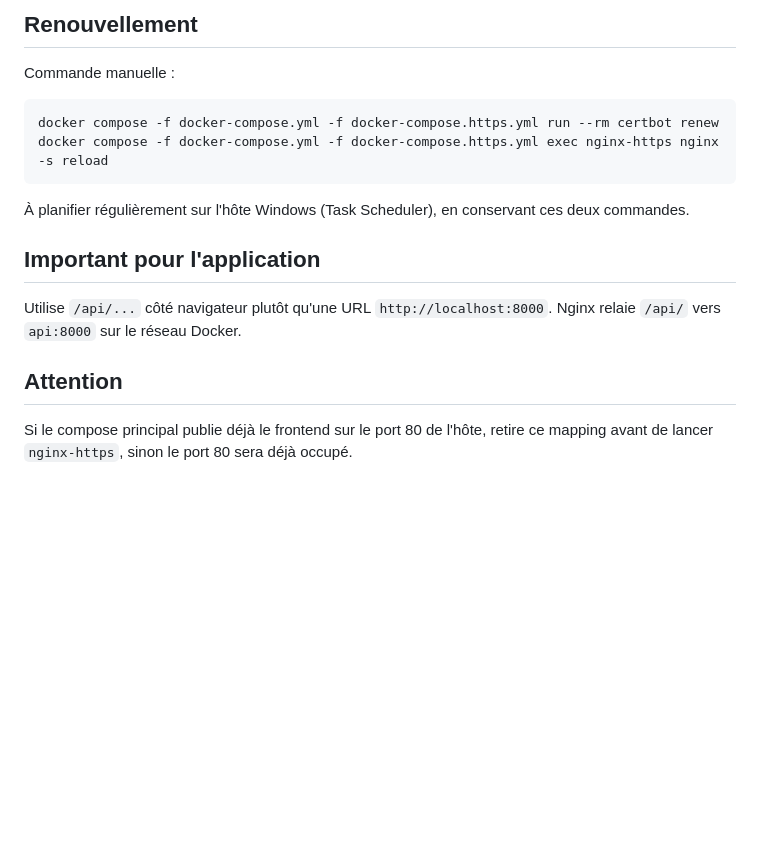
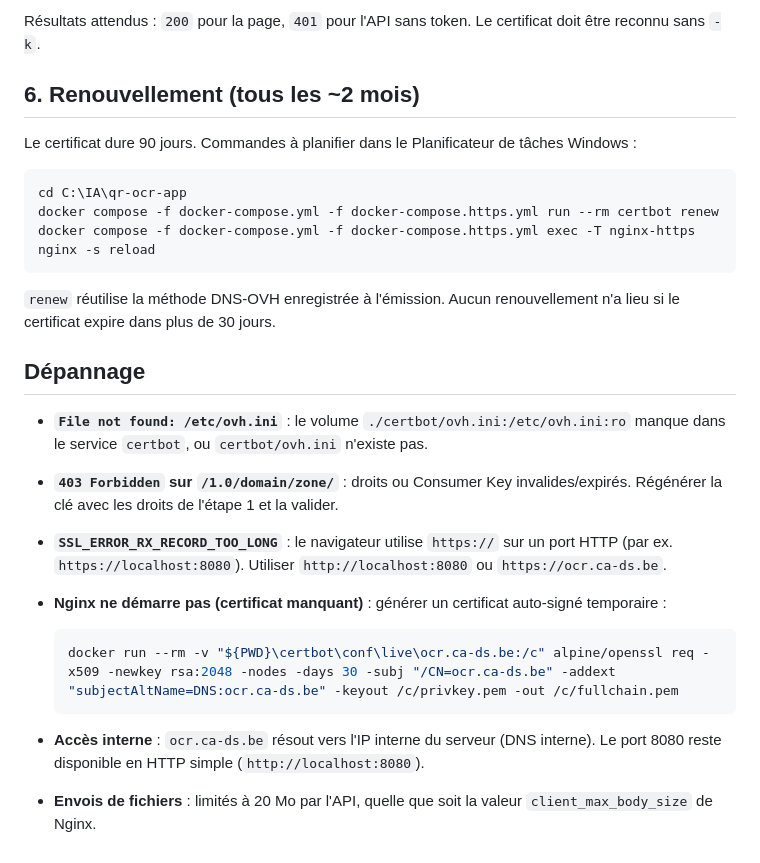
Before and after one commit to CADS-1457/qr-ocr-app, a Markdown page: HTTPS.md, the part around one of its changes. Rendered like a GitHub page; blank space fills up the shorter version.

````diff
--- a/HTTPS.md
+++ b/HTTPS.md
@@ -50,17 +64,27 @@ curl.exe -I https://ocr.ca-ds.be
 ```
 
-## Renouvellement
-Commande manuelle :
+Résultats attendus : `200` pour la page, `401` pour l'API sans token. Le certificat doit être reconnu sans `-k`.
+
+## 6. Renouvellement (tous les ~2 mois)
+Le certificat dure 90 jours. Commandes à planifier dans le Planificateur de tâches Windows :
 
 ```powershell
+cd C:\IA\qr-ocr-app
 docker compose -f docker-compose.yml -f docker-compose.https.yml run --rm certbot renew
-docker compose -f docker-compose.yml -f docker-compose.https.yml exec nginx-https nginx -s reload
+docker compose -f docker-compose.yml -f docker-compose.https.yml exec -T nginx-https nginx -s reload
 ```
 
-À planifier régulièrement sur l'hôte Windows (Task Scheduler), en conservant ces deux commandes.
+`renew` réutilise la méthode DNS-OVH enregistrée à l'émission. Aucun renouvellement n'a lieu si le certificat expire dans plus de 30 jours.
 
-## Important pour l'application
-Utilise `/api/...` côté navigateur plutôt qu'une URL `http://localhost:8000`. Nginx relaie `/api/` vers `api:8000` sur le réseau Docker.
+## Dépannage
+- **`File not found: /etc/ovh.ini`** : le volume `./certbot/ovh.ini:/etc/ovh.ini:ro` manque dans le service `certbot`, ou `certbot/ovh.ini` n'existe pas.
+- **`403 Forbidden` sur `/1.0/domain/zone/`** : droits ou Consumer Key invalides/expirés. Régénérer la clé avec les droits de l'étape 1 et la valider.
+- **`SSL_ERROR_RX_RECORD_TOO_LONG`** : le navigateur utilise `https://` sur un port HTTP (par ex. `https://localhost:8080`). Utiliser `http://localhost:8080` ou `https://ocr.ca-ds.be`.
+- **Nginx ne démarre pas (certificat manquant)** : générer un certificat auto-signé temporaire :
 
-## Attention
-Si le compose principal publie déjà le frontend sur le port 80 de l'hôte, retire ce mapping avant de lancer `nginx-https`, sinon le port 80 sera déjà occupé.
+  ```powershell
+  docker run --rm -v "${PWD}\certbot\conf\live\ocr.ca-ds.be:/c" alpine/openssl req -x509 -newkey rsa:2048 -nodes -days 30 -subj "/CN=ocr.ca-ds.be" -addext "subjectAltName=DNS:ocr.ca-ds.be" -keyout /c/privkey.pem -out /c/fullchain.pem
+  ```
+
+- **Accès interne** : `ocr.ca-ds.be` résout vers l'IP interne du serveur (DNS interne). Le port 8080 reste disponible en HTTP simple (`http://localhost:8080`).
+- **Envois de fichiers** : limités à 20 Mo par l'API, quelle que soit la valeur `client_max_body_size` de Nginx.
````
Also changed, not shown: other parts of HTTPS.md (+39 -25 lines).
